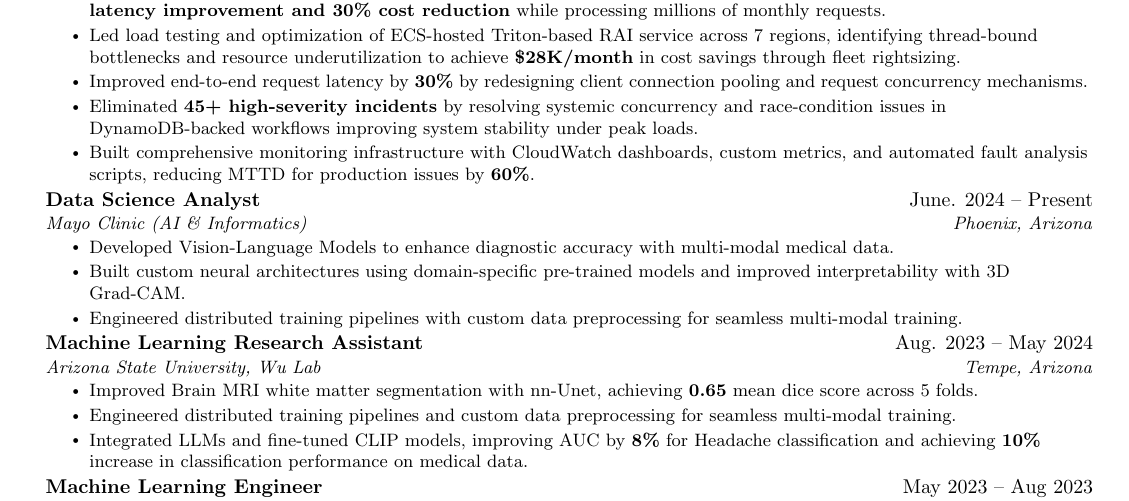
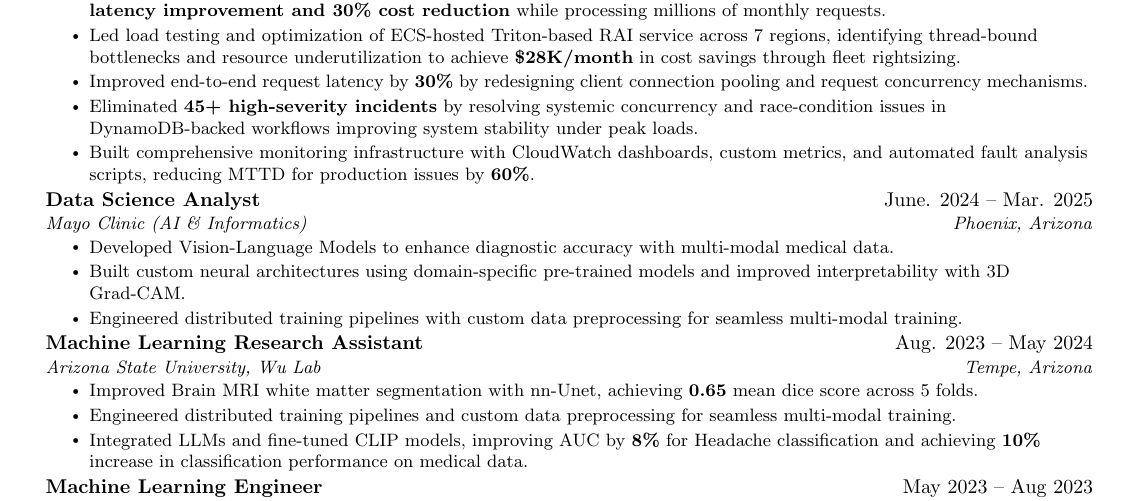
Before and after one commit to devamsheth21/Devam-Sheth-Resume, a LaTeX document (main5.0.tex): part of the page, cut so that both start at the same text. Compiled offline with pdfLaTeX.

Commit message:
updating to v5.0

```diff
--- a/main5.0.tex
+++ b/main5.0.tex
@@ -129,7 +129,7 @@
             \resumeItem{Built comprehensive monitoring infrastructure with CloudWatch dashboards, custom metrics, and automated fault analysis scripts, reducing MTTD for production issues by \textbf{60\%}.}
         \resumeItemListEnd
  \resumeSubheading
-      {Data Science Analyst}{June. 2024 -- Present}
+      {Data Science Analyst}{June. 2024 -- Mar. 2025}
       {Mayo Clinic (AI \& Informatics)} {Phoenix, Arizona}
        \resumeItemListStart
          \resumeItem{Developed Vision-Language Models to enhance diagnostic accuracy with multi-modal medical data.}
```
Also changed, not shown: .github/workflows/latex.yml (+1 -1 lines).
